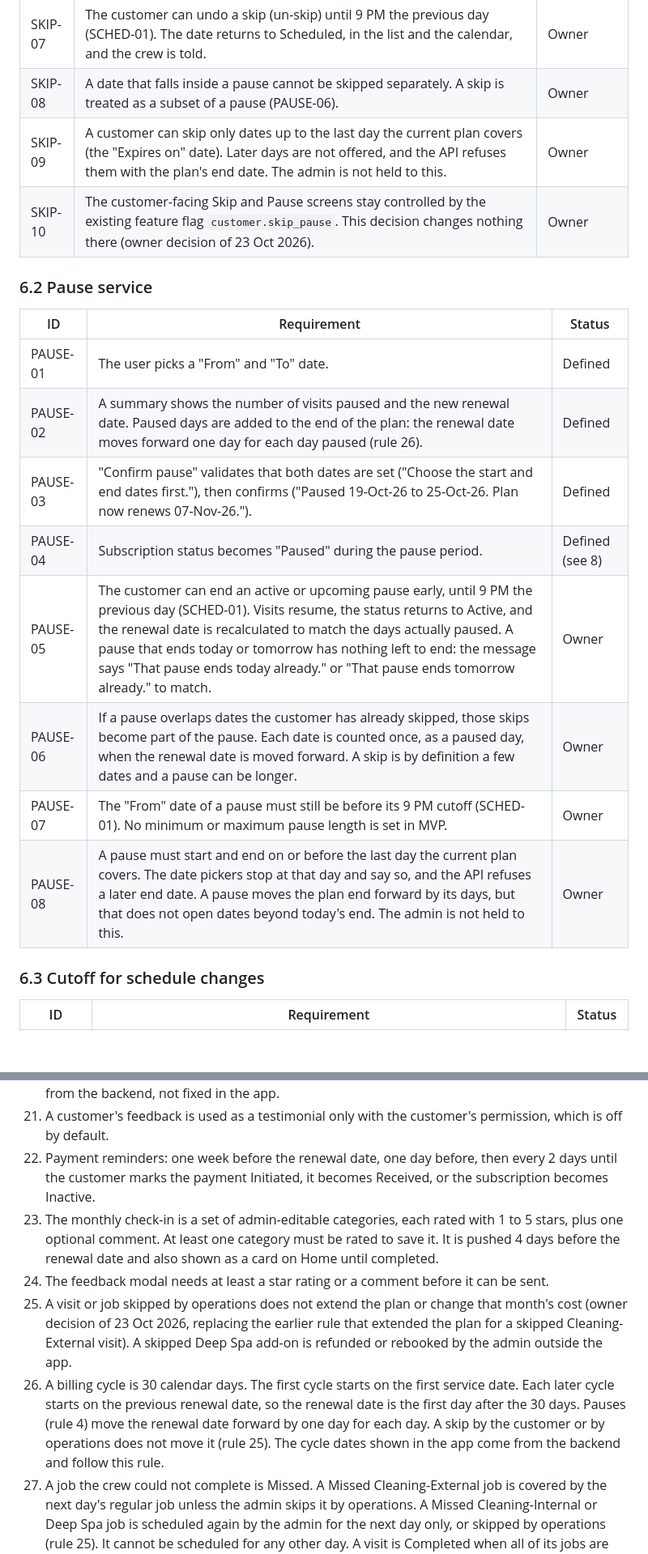
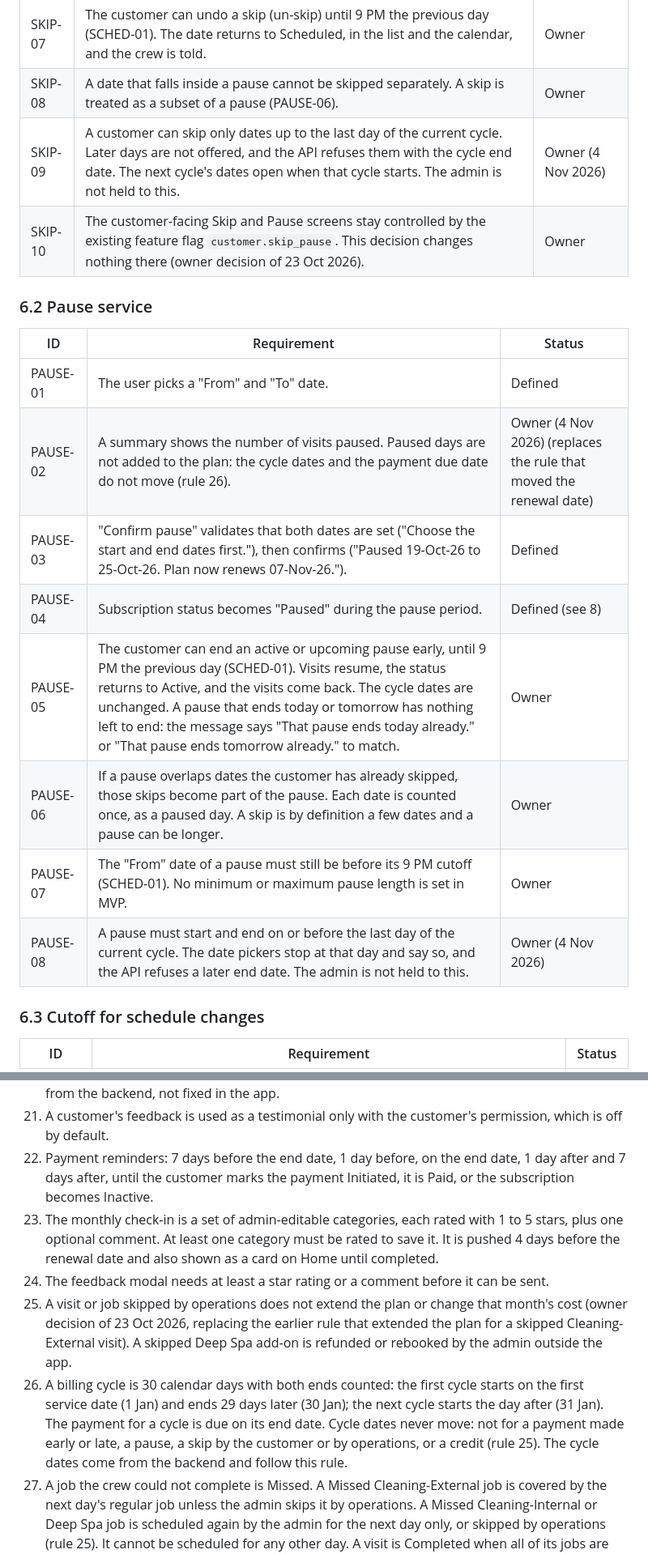
Before and after one commit to jazgitt/priveo, a Markdown page: docs/reqs/customer-app-functional-requirements.md, 2 parts joined by grey strips. Shown at 81% size. GitHub-like rendering; blank space fills up the shorter version.

```diff
--- a/docs/reqs/customer-app-functional-requirements.md
+++ b/docs/reqs/customer-app-functional-requirements.md
@@ -241,7 +247,7 @@ Screen with two tabs: "Skip a date" and "Pause service". Both act on the selecte
 | SKIP-06 | The screen has no upcoming-schedule list. A "View Service Calendar" button below opens the service calendar. This button has the same label and look everywhere it appears in the app. | Owner (16 Oct 2026) |
 | SKIP-07 | The customer can undo a skip (un-skip) until 9 PM the previous day (SCHED-01). The date returns to Scheduled, in the list and the calendar, and the crew is told. | Owner |
 | SKIP-08 | A date that falls inside a pause cannot be skipped separately. A skip is treated as a subset of a pause (PAUSE-06). | Owner |
-| SKIP-09 | A customer can skip only dates up to the last day the current plan covers (the "Expires on" date). Later days are not offered, and the API refuses them with the plan's end date. The admin is not held to this. | Owner |
+| SKIP-09 | A customer can skip only dates up to the last day of the current cycle. Later days are not offered, and the API refuses them with the cycle end date. The next cycle's dates open when that cycle starts. The admin is not held to this. | Owner (4 Nov 2026) |
 | SKIP-10 | The customer-facing Skip and Pause screens stay controlled by the existing feature flag `customer.skip_pause`. This decision changes nothing there (owner decision of 23 Oct 2026). | Owner |
 
 ### 6.2 Pause service
@@ -249,13 +255,13 @@ Screen with two tabs: "Skip a date" and "Pause service". Both act on the selecte
 | ID | Requirement | Status |
 |---|---|---|
 | PAUSE-01 | The user picks a "From" and "To" date. | Defined |
-| PAUSE-02 | A summary shows the number of visits paused and the new renewal date. Paused days are added to the end of the plan: the renewal date moves forward one day for each day paused (rule 26). | Defined |
+| PAUSE-02 | A summary shows the number of visits paused. Paused days are not added to the plan: the cycle dates and the payment due date do not move (rule 26). | Owner (4 Nov 2026) (replaces the rule that moved the renewal date) |
 | PAUSE-03 | "Confirm pause" validates that both dates are set ("Choose the start and end dates first."), then confirms ("Paused 19-Oct-26 to 25-Oct-26. Plan now renews 07-Nov-26."). | Defined |
 | PAUSE-04 | Subscription status becomes "Paused" during the pause period. | Defined (see 8) |
-| PAUSE-05 | The customer can end an active or upcoming pause early, until 9 PM the previous day (SCHED-01). Visits resume, the status returns to Active, and the renewal date is recalculated to match the days actually paused. A pause that ends today or tomorrow has nothing left to end: the message says "That pause ends today already." or "That pause ends tomorrow already." to match. | Owner |
-| PAUSE-06 | If a pause overlaps dates the customer has already skipped, those skips become part of the pause. Each date is counted once, as a paused day, when the renewal date is moved forward. A skip is by definition a few dates and a pause can be longer. | Owner |
+| PAUSE-05 | The customer can end an active or upcoming pause early, until 9 PM the previous day (SCHED-01). Visits resume, the status returns to Active, and the visits come back. The cycle dates are unchanged. A pause that ends today or tomorrow has nothing left to end: the message says "That pause ends today already." or "That pause ends tomorrow already." to match. | Owner |
+| PAUSE-06 | If a pause overlaps dates the customer has already skipped, those skips become part of the pause. Each date is counted once, as a paused day. A skip is by definition a few dates and a pause can be longer. | Owner |
 | PAUSE-07 | The "From" date of a pause must still be before its 9 PM cutoff (SCHED-01). No minimum or maximum pause length is set in MVP. | Owner |
-| PAUSE-08 | A pause must start and end on or before the last day the current plan covers. The date pickers stop at that day and say so, and the API refuses a later end date. A pause moves the plan end forward by its days, but that does not open dates beyond today's end. The admin is not held to this. | Owner |
+| PAUSE-08 | A pause must start and end on or before the last day of the current cycle. The date pickers stop at that day and say so, and the API refuses a later end date. The admin is not held to this. | Owner (4 Nov 2026) |
 
 ### 6.3 Cutoff for schedule changes
 
@@ -492,11 +498,11 @@ These are behaviors a developer must implement, taken from the screens and owner
 19. A vehicle's society is fixed when the vehicle is added. Each vehicle can be in a different society.
 20. The feedback category list and the positive rating tags are configurable by the admin and loaded from the backend, not fixed in the app.
 21. A customer's feedback is used as a testimonial only with the customer's permission, which is off by default.
-22. Payment reminders: one week before the renewal date, one day before, then every 2 days until the customer marks the payment Initiated, it becomes Received, or the subscription becomes Inactive.
+22. Payment reminders: 7 days before the end date, 1 day before, on the end date, 1 day after and 7 days after, until the customer marks the payment Initiated, it is Paid, or the subscription becomes Inactive.
 23. The monthly check-in is a set of admin-editable categories, each rated with 1 to 5 stars, plus one optional comment. At least one category must be rated to save it. It is pushed 4 days before the renewal date and also shown as a card on Home until completed.
 24. The feedback modal needs at least a star rating or a comment before it can be sent.
 25. A visit or job skipped by operations does not extend the plan or change that month's cost (owner decision of 23 Oct 2026, replacing the earlier rule that extended the plan for a skipped Cleaning-External visit). A skipped Deep Spa add-on is refunded or rebooked by the admin outside the app.
-26. A billing cycle is 30 calendar days. The first cycle starts on the first service date. Each later cycle starts on the previous renewal date, so the renewal date is the first day after the 30 days. Pauses (rule 4) move the renewal date forward by one day for each day. A skip by the customer or by operations does not move it (rule 25). The cycle dates shown in the app come from the backend and follow this rule.
+26. A billing cycle is 30 calendar days with both ends counted: the first cycle starts on the first service date (1 Jan) and ends 29 days later (30 Jan); the next cycle starts the day after (31 Jan). The payment for a cycle is due on its end date. Cycle dates never move: not for a payment made early or late, a pause, a skip by the customer or by operations, or a credit (rule 25). The cycle dates come from the backend and follow this rule.
 27. A job the crew could not complete is Missed. A Missed Cleaning-External job is covered by the next day's regular job unless the admin skips it by operations. A Missed Cleaning-Internal or Deep Spa job is scheduled again by the admin for the next day only, or skipped by operations (rule 25). It cannot be scheduled for any other day. A visit is Completed when all of its jobs are done or skipped.
 28. Every date shown in the app uses the format dd-Mon-yy, for example 07-Nov-26. This applies to all roles. Weekdays and times are shown as described in each requirement.
 29. A customer signs in with their mobile number and a 6-digit MPIN. The customer exists only because the admin created them. The first MPIN is the last 6 digits of the mobile number, and the customer must choose their own at the first sign-in, then review the details the admin entered. After that they stay signed in on the phone. Forgot MPIN and an email change use an emailed code. There is no mobile OTP.
```
Also changed, not shown: other parts of docs/reqs/customer-app-functional-requirements.md (+20 -14 lines), docs/reqs/admin-functional-requirements.md (+13 -11 lines), docs/reqs/owner-decisions-2026-11-04.md (added, +21 -0 lines).
